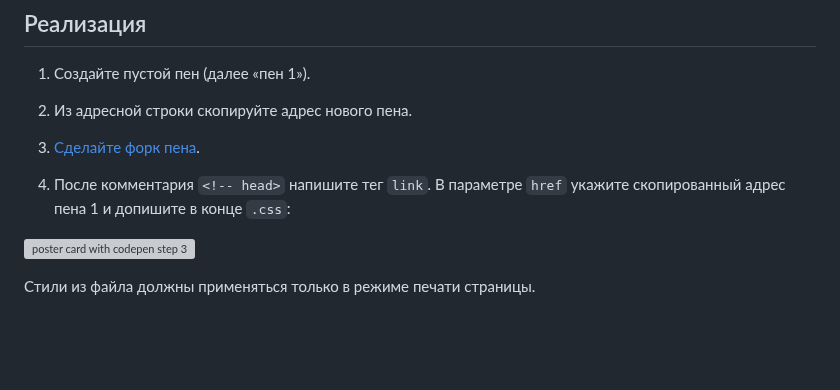
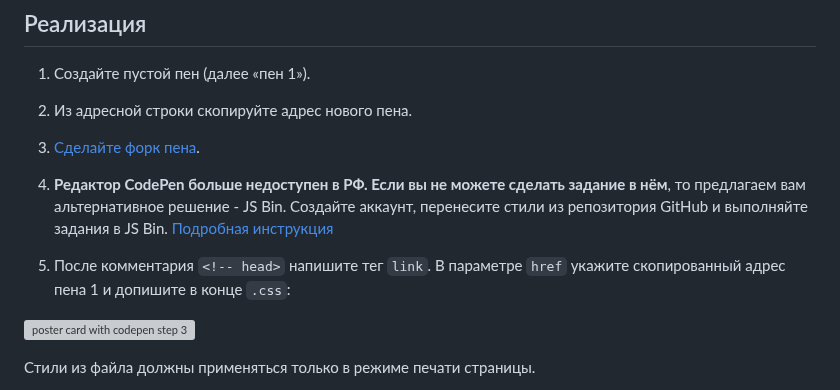
Before and after one commit to netology-code/mq-homeworks, a Markdown page: media-types/print-poster/README.md, the part around the change. GitHub-like rendering; blank space fills up the shorter version; grey boxes are pictures that could not be loaded.

```diff
--- a/media-types/print-poster/README.md
+++ b/media-types/print-poster/README.md
@@ -43,7 +43,9 @@
 
 3. [Сделайте форк пена](https://codepen.io/Netology/pen/JOowLm).
 
-4. После комментария `<!-- head>` напишите тег `link`. В параметре `href` укажите скопированный адрес пена 1 и допишите в конце `.css`:
+4. **Редактор CodePen больше недоступен в РФ. Если вы не можете сделать задание в нём**, то предлагаем вам альтернативное решение - JS Bin. Создайте аккаунт, перенесите стили из репозитория GitHub и выполняйте задания в JS Bin. [Подробная инструкция](https://disk.360.yandex.ru/i/dTjR9F-QJOgMfw)
+
+5. После комментария `<!-- head>` напишите тег `link`. В параметре `href` укажите скопированный адрес пена 1 и допишите в конце `.css`:
 
 ![poster card with codepen step 3](../../sources/media-queries-poster-step2.jpg)
 
```
